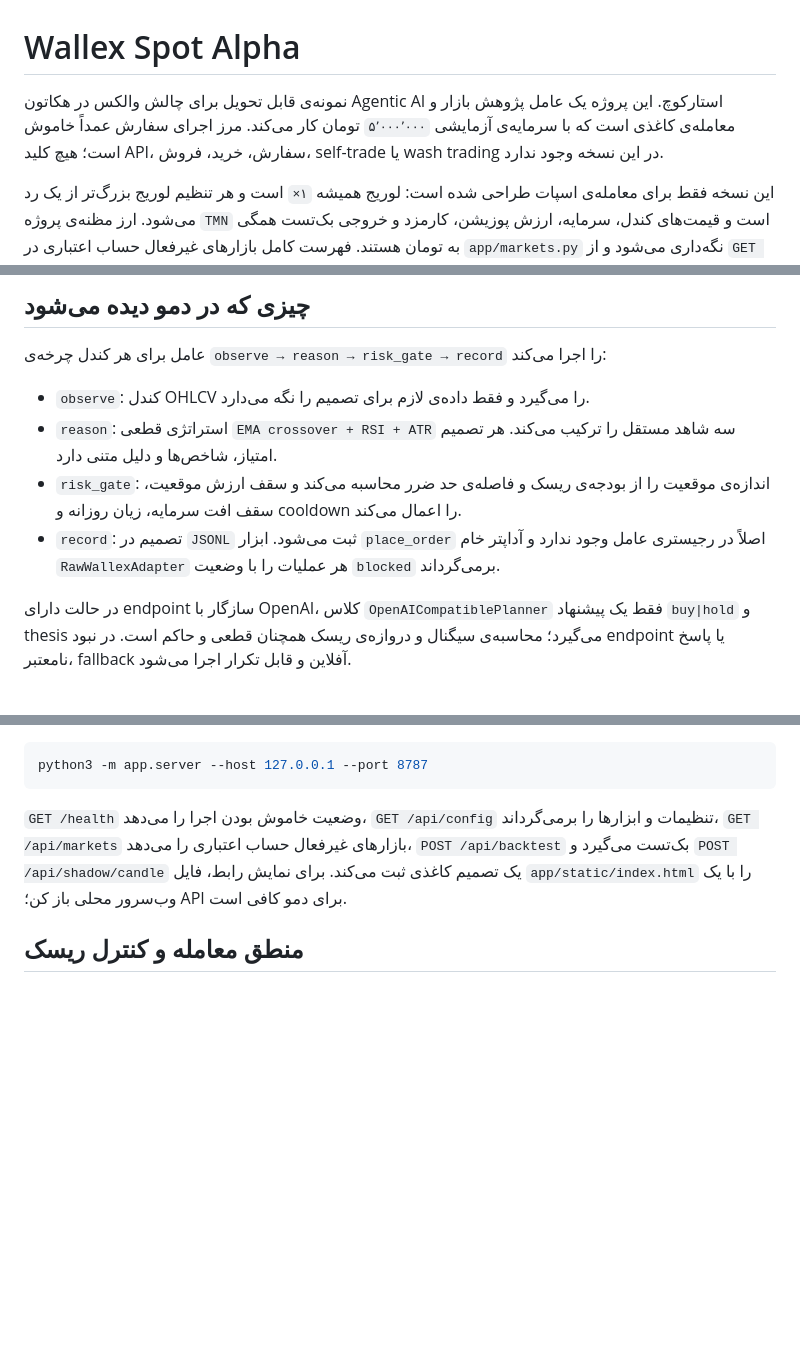
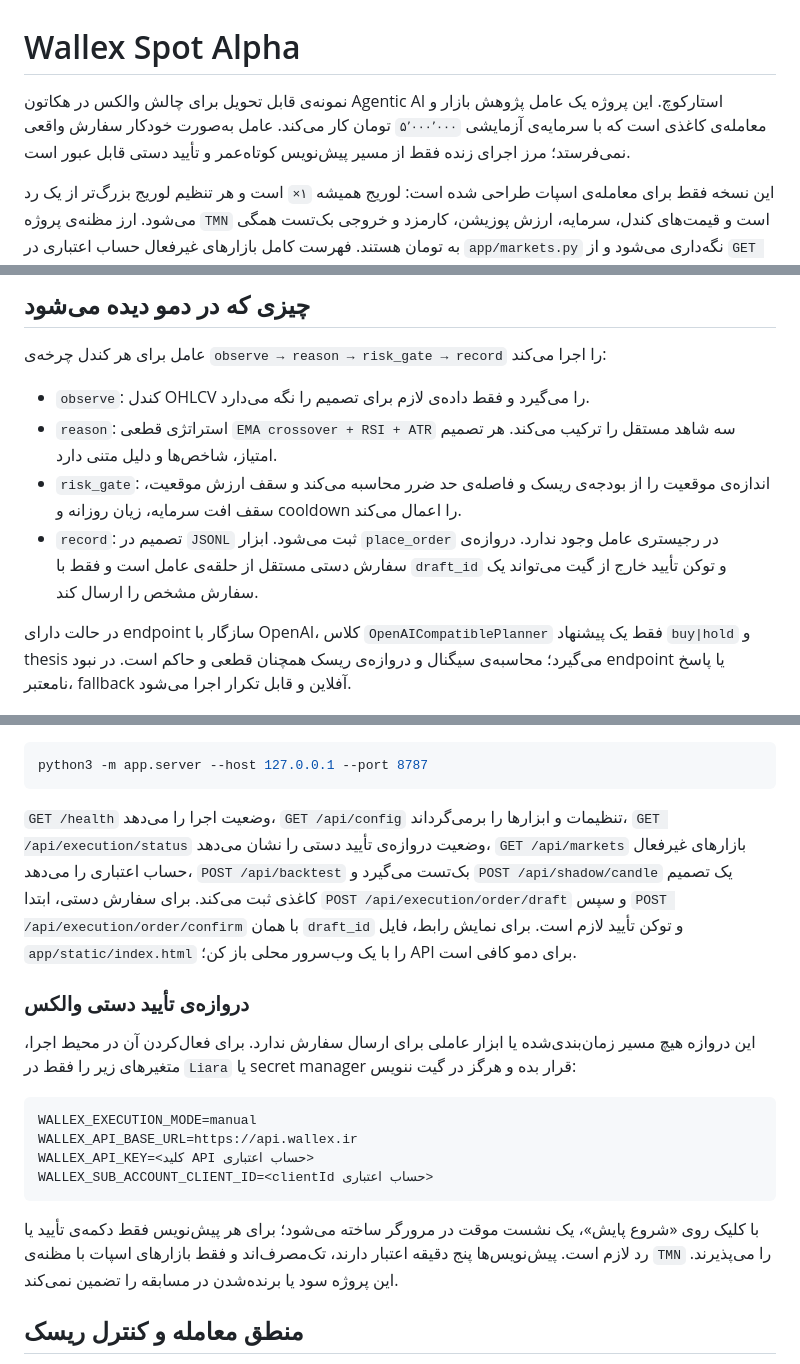
Before and after one commit to Shadi-nsr/wallex-spot-alpha, a Markdown page: README.md, 3 parts joined by grey strips. Rendered like a GitHub page; blank space fills up the shorter version.

Commit message:
docs: describe session approval workflow

````diff
--- a/README.md
+++ b/README.md
@@ -1,6 +1,6 @@
 # Wallex Spot Alpha
 
-نمونه‌ی قابل تحویل برای چالش والکس در هکاتون Agentic AI استارکوچ. این پروژه یک عامل پژوهش بازار و معامله‌ی کاغذی است که با سرمایه‌ی آزمایشی `۵٬۰۰۰٬۰۰۰` تومان کار می‌کند. مرز اجرای سفارش عمداً خاموش است؛ هیچ کلید API، سفارش، خرید، فروش، self-trade یا wash trading در این نسخه وجود ندارد.
+نمونه‌ی قابل تحویل برای چالش والکس در هکاتون Agentic AI استارکوچ. این پروژه یک عامل پژوهش بازار و معامله‌ی کاغذی است که با سرمایه‌ی آزمایشی `۵٬۰۰۰٬۰۰۰` تومان کار می‌کند. عامل به‌صورت خودکار سفارش واقعی نمی‌فرستد؛ مرز اجرای زنده فقط از مسیر پیش‌نویس کوتاه‌عمر و تأیید دستی قابل عبور است.
 
 این نسخه فقط برای معامله‌ی اسپات طراحی شده است: لوریج همیشه `۱×` است و هر تنظیم لوریج بزرگ‌تر از یک رد می‌شود. ارز مظنه‌ی پروژه `TMN` است و قیمت‌های کندل، سرمایه، ارزش پوزیشن، کارمزد و خروجی بک‌تست همگی به تومان هستند. فهرست کامل بازارهای غیرفعال حساب اعتباری در `app/markets.py` نگه‌داری می‌شود و از `GET /api/markets` برای نمایش در داشبورد ارائه می‌شود.
 
@@ -11,7 +11,7 @@
 - `observe`: کندل OHLCV را می‌گیرد و فقط داده‌ی لازم برای تصمیم را نگه می‌دارد.
 - `reason`: استراتژی قطعی `EMA crossover + RSI + ATR` سه شاهد مستقل را ترکیب می‌کند. هر تصمیم امتیاز، شاخص‌ها و دلیل متنی دارد.
 - `risk_gate`: اندازه‌ی موقعیت را از بودجه‌ی ریسک و فاصله‌ی حد ضرر محاسبه می‌کند و سقف ارزش موقعیت، سقف افت سرمایه، زیان روزانه و cooldown را اعمال می‌کند.
-- `record`: تصمیم در `JSONL` ثبت می‌شود. ابزار `place_order` اصلاً در رجیستری عامل وجود ندارد و آداپتر خام `RawWallexAdapter` هر عملیات را با وضعیت `blocked` برمی‌گرداند.
+- `record`: تصمیم در `JSONL` ثبت می‌شود. ابزار `place_order` در رجیستری عامل وجود ندارد. دروازه‌ی سفارش دستی مستقل از حلقه‌ی عامل است و فقط با `draft_id` و توکن تأیید خارج از گیت می‌تواند یک سفارش مشخص را ارسال کند.
 
 در حالت دارای endpoint سازگار با OpenAI، کلاس `OpenAICompatiblePlanner` فقط یک پیشنهاد `buy|hold` و thesis می‌گیرد؛ محاسبه‌ی سیگنال و دروازه‌ی ریسک همچنان قطعی و حاکم است. در نبود endpoint یا پاسخ نامعتبر، fallback آفلاین و قابل تکرار اجرا می‌شود.
 
@@ -54,7 +54,20 @@ python3 -m app.main demo --input candles.json --symbol BTC/TMN --cash 5000000
 python3 -m app.server --host 127.0.0.1 --port 8787
 ```
 
-`GET /health` وضعیت خاموش بودن اجرا را می‌دهد، `GET /api/config` تنظیمات و ابزارها را برمی‌گرداند، `GET /api/markets` بازارهای غیرفعال حساب اعتباری را می‌دهد، `POST /api/backtest` بک‌تست می‌گیرد و `POST /api/shadow/candle` یک تصمیم کاغذی ثبت می‌کند. برای نمایش رابط، فایل `app/static/index.html` را با یک وب‌سرور محلی باز کن؛ API برای دمو کافی است.
+`GET /health` وضعیت اجرا را می‌دهد، `GET /api/config` تنظیمات و ابزارها را برمی‌گرداند، `GET /api/execution/status` وضعیت دروازه‌ی تأیید دستی را نشان می‌دهد، `GET /api/markets` بازارهای غیرفعال حساب اعتباری را می‌دهد، `POST /api/backtest` بک‌تست می‌گیرد و `POST /api/shadow/candle` یک تصمیم کاغذی ثبت می‌کند. برای سفارش دستی، ابتدا `POST /api/execution/order/draft` و سپس `POST /api/execution/order/confirm` با همان `draft_id` و توکن تأیید لازم است. برای نمایش رابط، فایل `app/static/index.html` را با یک وب‌سرور محلی باز کن؛ API برای دمو کافی است.
+
+### دروازه‌ی تأیید دستی والکس
+
+این دروازه هیچ مسیر زمان‌بندی‌شده یا ابزار عاملی برای ارسال سفارش ندارد. برای فعال‌کردن آن در محیط اجرا، متغیرهای زیر را فقط در `Liara` یا secret manager قرار بده و هرگز در گیت ننویس:
+
+```text
+WALLEX_EXECUTION_MODE=manual
+WALLEX_API_BASE_URL=https://api.wallex.ir
+WALLEX_API_KEY=<کلید API حساب اعتباری>
+WALLEX_SUB_ACCOUNT_CLIENT_ID=<clientId حساب اعتباری>
+```
+
+با کلیک روی «شروع پایش»، یک نشست موقت در مرورگر ساخته می‌شود؛ برای هر پیش‌نویس فقط دکمه‌ی تأیید یا رد لازم است. پیش‌نویس‌ها پنج دقیقه اعتبار دارند، تک‌مصرف‌اند و فقط بازارهای اسپات با مظنه‌ی `TMN` را می‌پذیرند. این پروژه سود یا برنده‌شدن در مسابقه را تضمین نمی‌کند.
 
 ## منطق معامله و کنترل ریسک
 
````
